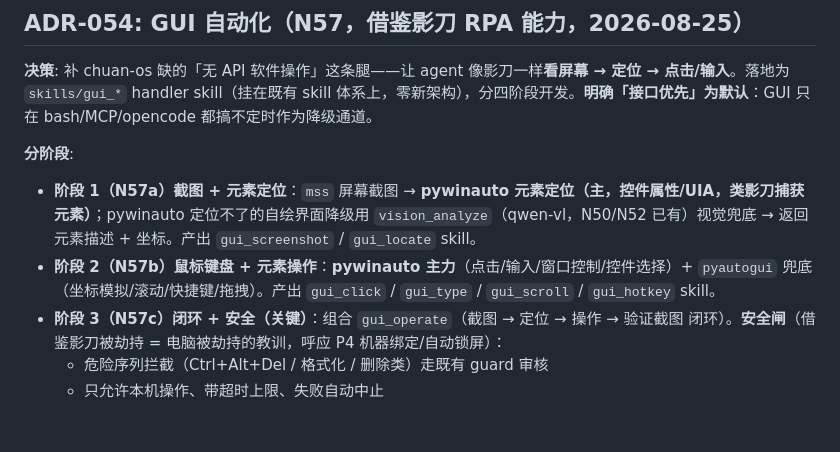
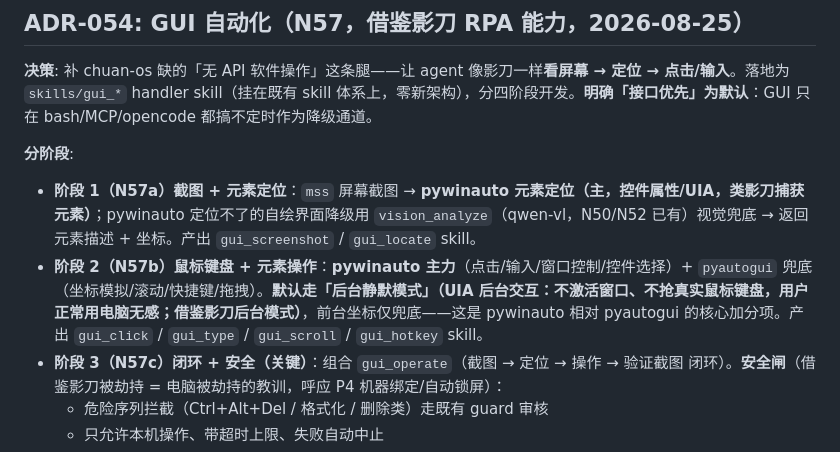
Before and after one commit to vibe-GIF/chuan-os, a Markdown page: docs/plan/DECISIONS.md, the part around the change. Rendered like a GitHub page; blank space fills up the shorter version.

Commit message:
docs(plan): N57 阶段2 明确默认后台静默模式（pywinauto UIA 不抢焦点，借鉴影刀后台模式）

```diff
--- a/docs/plan/DECISIONS.md
+++ b/docs/plan/DECISIONS.md
@@ -769,7 +769,7 @@ ROADMAP/DECISIONS 个别早期表述把「向量语义召回」说成已实现
 
 **分阶段**:
 - **阶段 1（N57a）截图 + 元素定位**：`mss` 屏幕截图 → **pywinauto 元素定位（主，控件属性/UIA，类影刀捕获元素）**；pywinauto 定位不了的自绘界面降级用 `vision_analyze`（qwen-vl，N50/N52 已有）视觉兜底 → 返回元素描述 + 坐标。产出 `gui_screenshot` / `gui_locate` skill。
-- **阶段 2（N57b）鼠标键盘 + 元素操作**：**pywinauto 主力**（点击/输入/窗口控制/控件选择）+ `pyautogui` 兜底（坐标模拟/滚动/快捷键/拖拽）。产出 `gui_click` / `gui_type` / `gui_scroll` / `gui_hotkey` skill。
+- **阶段 2（N57b）鼠标键盘 + 元素操作**：**pywinauto 主力**（点击/输入/窗口控制/控件选择）+ `pyautogui` 兜底（坐标模拟/滚动/快捷键/拖拽）。**默认走「后台静默模式」（UIA 后台交互：不激活窗口、不抢真实鼠标键盘，用户正常用电脑无感；借鉴影刀后台模式）**，前台坐标仅兜底——这是 pywinauto 相对 pyautogui 的核心加分项。产出 `gui_click` / `gui_type` / `gui_scroll` / `gui_hotkey` skill。
 - **阶段 3（N57c）闭环 + 安全（关键）**：组合 `gui_operate`（截图 → 定位 → 操作 → 验证截图 闭环）。**安全闸**（借鉴影刀被劫持 = 电脑被劫持的教训，呼应 P4 机器绑定/自动锁屏）：
   - 危险序列拦截（Ctrl+Alt+Del / 格式化 / 删除类）走既有 guard 审核
   - 只允许本机操作、带超时上限、失败自动中止
```
Also changed, not shown: docs/plan/ROADMAP.md (+1 -1 lines).
